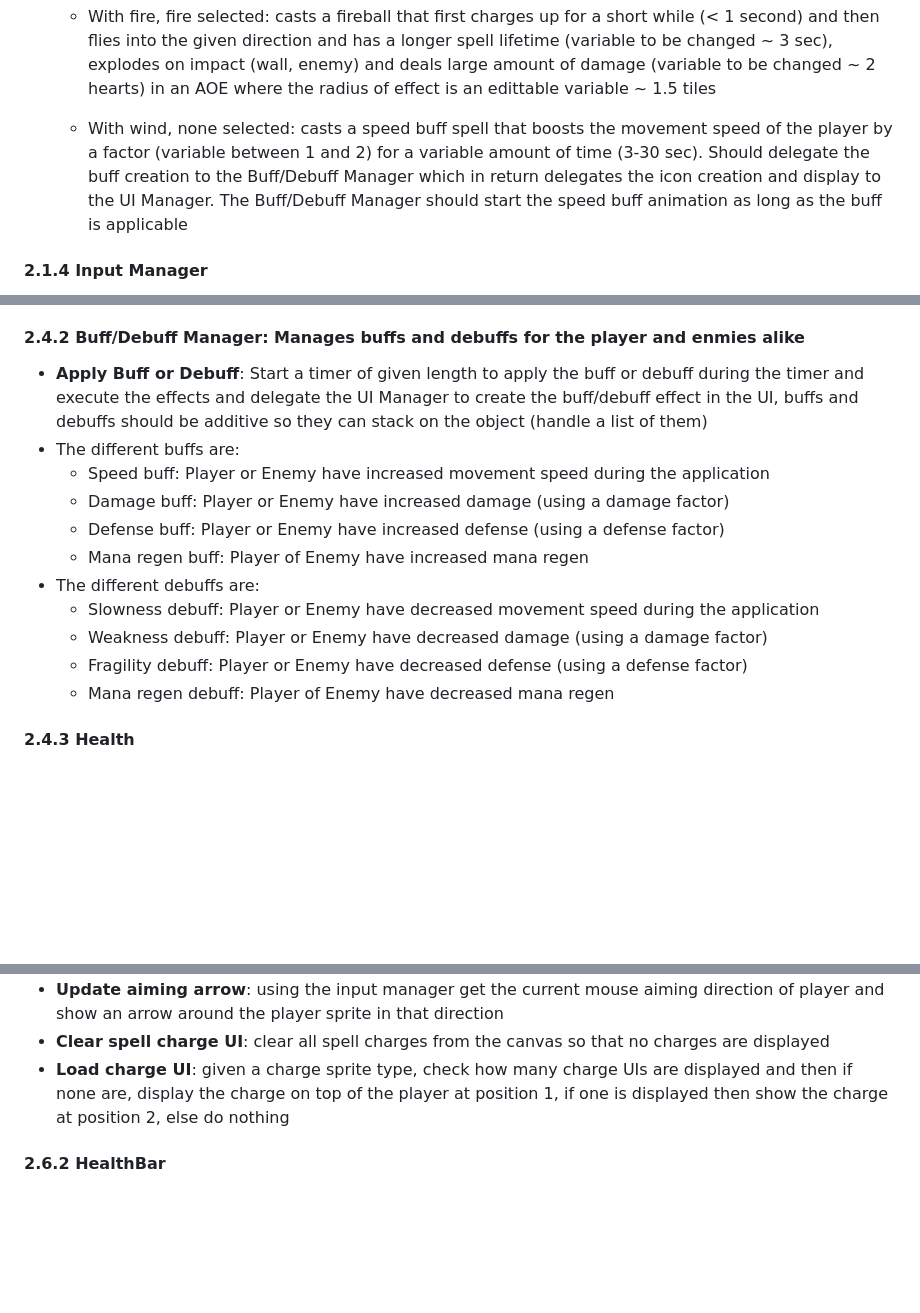
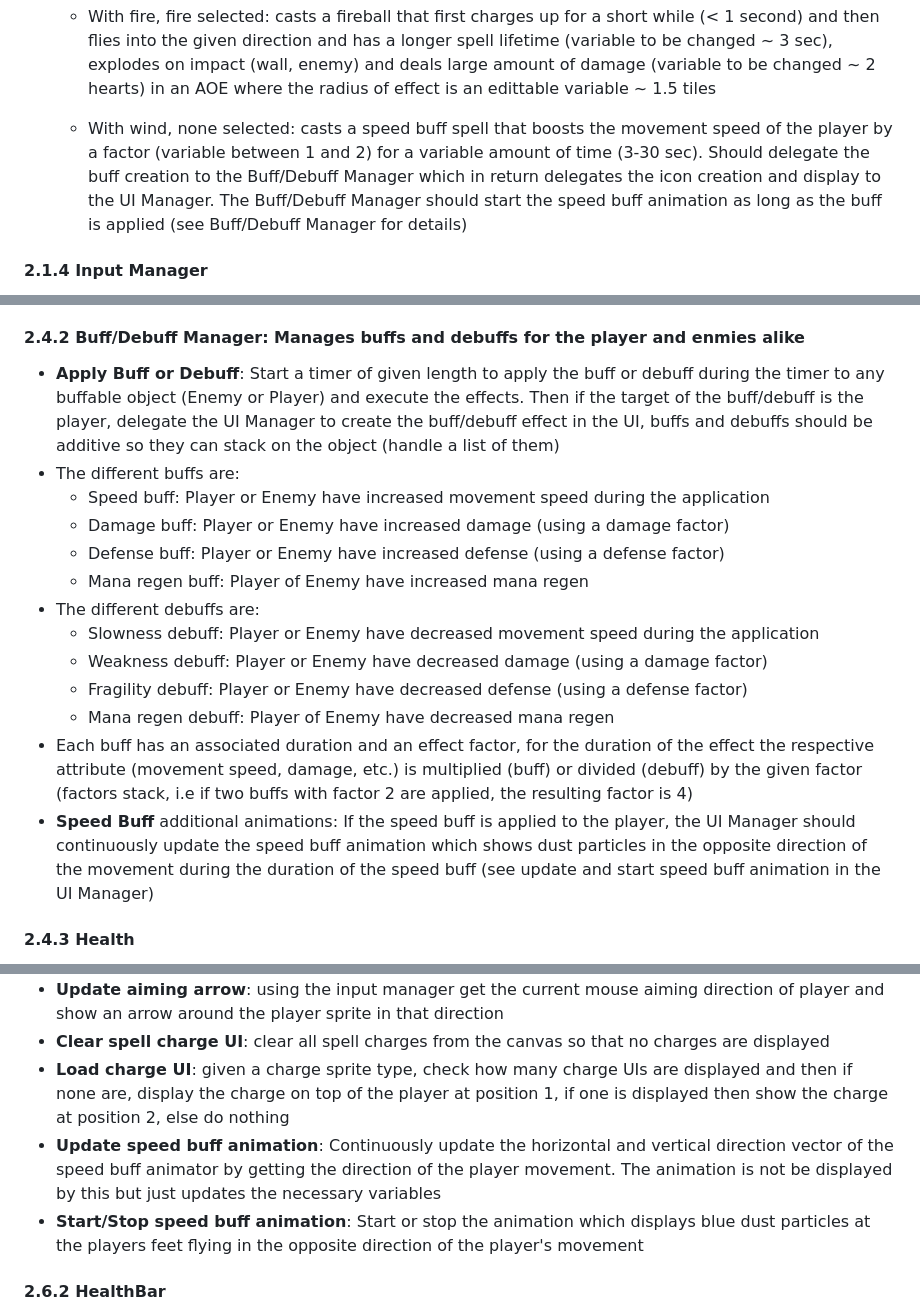
Before and after one commit to soerenfetsch/TheElemelons, a Markdown page: Development-Strategy/Requirements_Analysis.md, 3 parts joined by grey strips. GitHub-like rendering; blank space fills up the shorter version.

```diff
--- a/Development-Strategy/Requirements_Analysis.md
+++ b/Development-Strategy/Requirements_Analysis.md
@@ -69,7 +69,7 @@ The game targets casual to midcore players who enjoy fantasy, dungeon crawlers,
 
   - With no charges selected: cast a basic attack spell that is stationary at the casting point. It lingers at the point for a small time (variable to be changed ~ 1 sec) and if it collides with an enemy, deals a small amount of damage (variable to be changed ~ 0.5 hearts)
   - With fire, fire selected: casts a fireball that first charges up for a short while (< 1 second) and then flies into the given direction and has a longer spell lifetime (variable to be changed ~ 3 sec), explodes on impact (wall, enemy) and deals large amount of damage (variable to be changed ~ 2 hearts) in an AOE where the radius of effect is an edittable variable ~ 1.5 tiles
-  - With wind, none selected: casts a speed buff spell that boosts the movement speed of the player by a factor (variable between 1 and 2) for a variable amount of time (3-30 sec). Should delegate the buff creation to the Buff/Debuff Manager which in return delegates the icon creation and display to the UI Manager. The Buff/Debuff Manager should start the speed buff animation as long as the buff is applicable
+  - With wind, none selected: casts a speed buff spell that boosts the movement speed of the player by a factor (variable between 1 and 2) for a variable amount of time (3-30 sec). Should delegate the buff creation to the Buff/Debuff Manager which in return delegates the icon creation and display to the UI Manager. The Buff/Debuff Manager should start the speed buff animation as long as the buff is applied (see Buff/Debuff Manager for details)
 
 #### 2.1.4 Input Manager
 
@@ -164,7 +164,7 @@ The game targets casual to midcore players who enjoy fantasy, dungeon crawlers,
 - **Execute attack**: callback function for all attacks which are called by the participating objects, given the caller object (attacker) and the hit object (defender) calculate the attack damage, subtract the damage of the defender's health, set defender to status staggered and knock back the defender, if the defender is the player and the player dies, instruct the Game System to act on player death
 
 #### 2.4.2 Buff/Debuff Manager: Manages buffs and debuffs for the player and enmies alike
-- **Apply Buff or Debuff**: Start a timer of given length to apply the buff or debuff during the timer and execute the effects and delegate the UI Manager to create the buff/debuff effect in the UI, buffs and debuffs should be additive so they can stack on the object (handle a list of them)
+- **Apply Buff or Debuff**: Start a timer of given length to apply the buff or debuff during the timer to any buffable object (Enemy or Player) and execute the effects. Then if the target of the buff/debuff is the player, delegate the UI Manager to create the buff/debuff effect in the UI, buffs and debuffs should be additive so they can stack on the object (handle a list of them)
 - The different buffs are:
     - Speed buff: Player or Enemy have increased movement speed during the application
     - Damage buff: Player or Enemy have increased damage (using a damage factor)
@@ -175,6 +175,8 @@ The game targets casual to midcore players who enjoy fantasy, dungeon crawlers,
     - Weakness debuff: Player or Enemy have decreased damage (using a damage factor)
     - Fragility debuff: Player or Enemy have decreased defense (using a defense factor)
     - Mana regen debuff: Player of Enemy have decreased mana regen
+  - Each buff has an associated duration and an effect factor, for the duration of the effect the respective attribute (movement speed, damage, etc.) is multiplied (buff) or divided (debuff) by the given factor (factors stack, i.e if two buffs with factor 2 are applied, the resulting factor is 4)
+  - **Speed Buff** additional animations: If the speed buff is applied to the player, the UI Manager should continuously update the speed buff animation which shows dust particles in the opposite direction of the movement during the duration of the speed buff (see update and start speed buff animation in the UI Manager)
 
 #### 2.4.3 Health
 
@@ -221,6 +223,8 @@ The game targets casual to midcore players who enjoy fantasy, dungeon crawlers,
 - **Update aiming arrow**: using the input manager get the current mouse aiming direction of player and show an arrow around the player sprite in that direction
 - **Clear spell charge UI**: clear all spell charges from the canvas so that no charges are displayed
 - **Load charge UI**: given a charge sprite type, check how many charge UIs are displayed and then if none are, display the charge on top of the player at position 1, if one is displayed then show the charge at position 2, else do nothing
+- **Update speed buff animation**: Continuously update the horizontal and vertical direction vector of the speed buff animator by getting the direction of the player movement. The animation is not be displayed by this but just updates the necessary variables
+- **Start/Stop speed buff animation**: Start or stop the animation which displays blue dust particles at the players feet flying in the opposite direction of the player's movement
 
 #### 2.6.2 HealthBar
 
```
